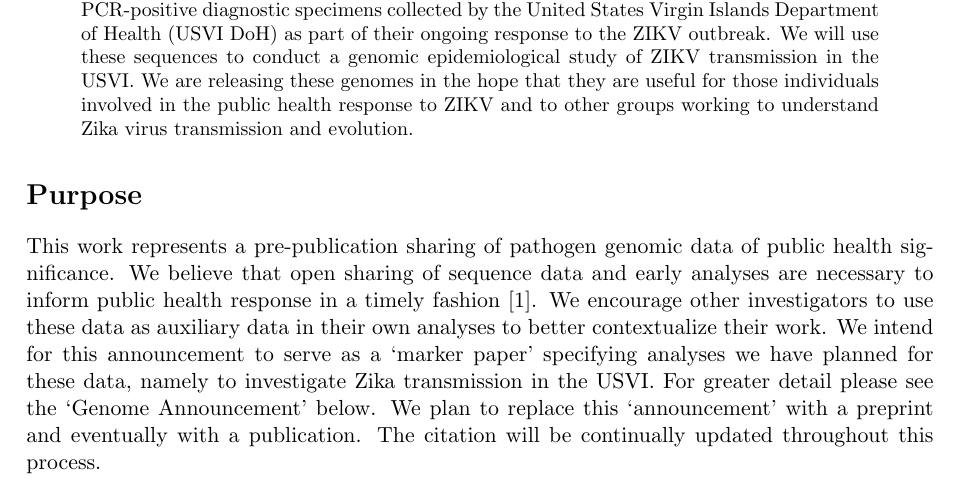
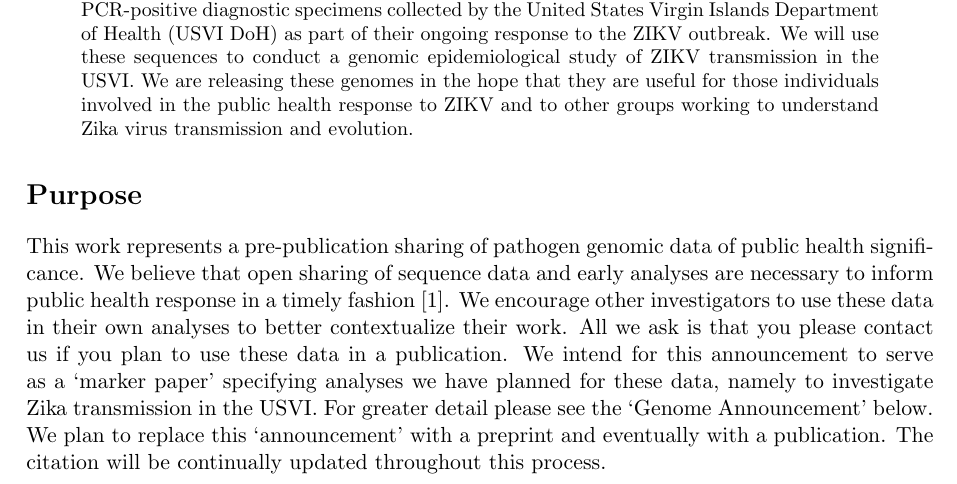
Before and after one commit to blab/zika-usvi, a LaTeX paper (announcement/announcement.tex): part of page 1 of 3, cut so that both start at the same text. Compiled offline with pdfLaTeX.

Commit message:
Update data sharing text.

```diff
--- a/announcement/announcement.tex
+++ b/announcement/announcement.tex
@@ -86,8 +86,11 @@ We are releasing these genomes in the hope that they are useful for those indivi
 \section*{Purpose}
 
 This work represents a pre-publication sharing of pathogen genomic data of public health significance.
-We believe that open sharing of sequence data and early analyses are necessary to inform public health response in a timely fashion \cite{bedford2015scientific}.  We encourage other investigators to use these data as auxiliary data in their own analyses to better contextualize their work.
-We intend for this announcement to serve as a `marker paper' specifying analyses we have planned for these data, namely to investigate Zika transmission in the USVI. For greater detail please see the `Genome Announcement' below.
+We believe that open sharing of sequence data and early analyses are necessary to inform public health response in a timely fashion \cite{bedford2015scientific}.
+We encourage other investigators to use these data in their own analyses to better contextualize their work.
+All we ask is that you please contact us if you plan to use these data in a publication.
+We intend for this announcement to serve as a `marker paper' specifying analyses we have planned for these data, namely to investigate Zika transmission in the USVI.
+For greater detail please see the `Genome Announcement' below.
 We plan to replace this `announcement' with a preprint and eventually with a publication.
 The citation will be continually updated throughout this process.
 
```
Also changed, not shown: README.md.
